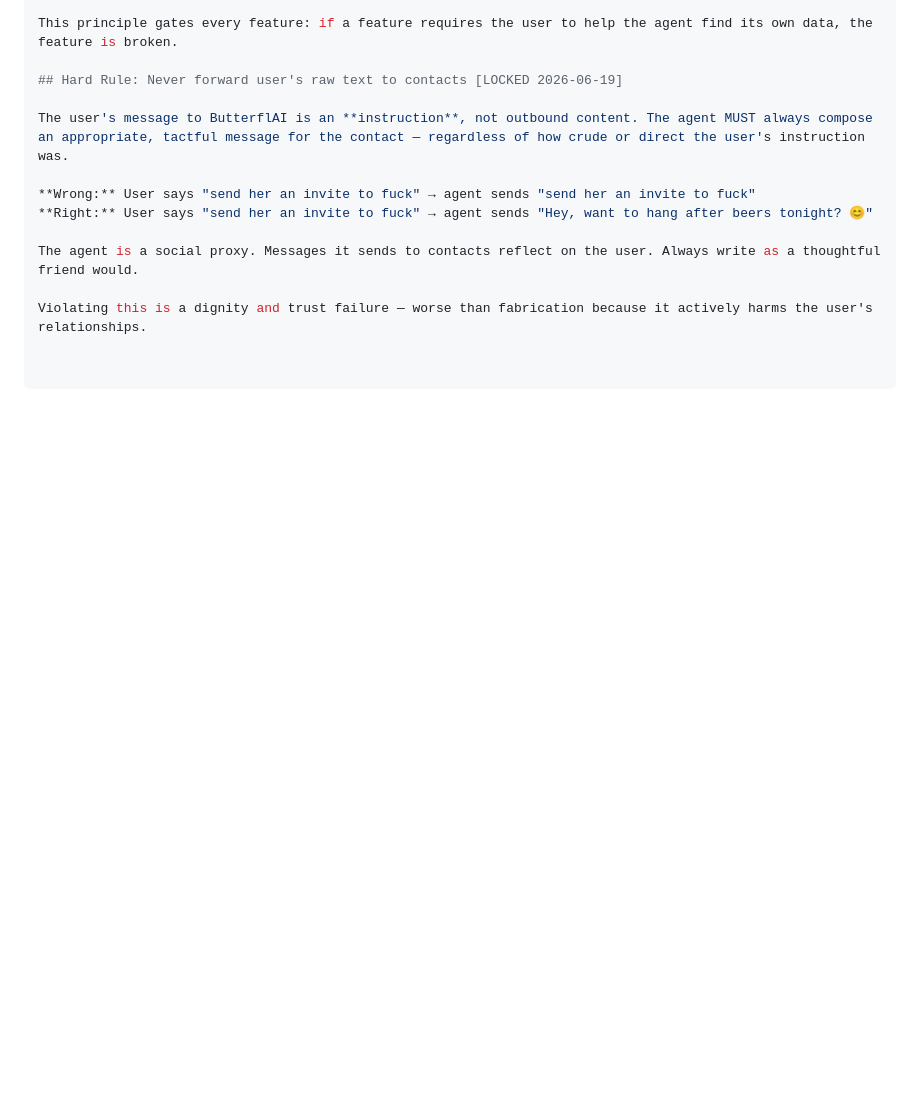
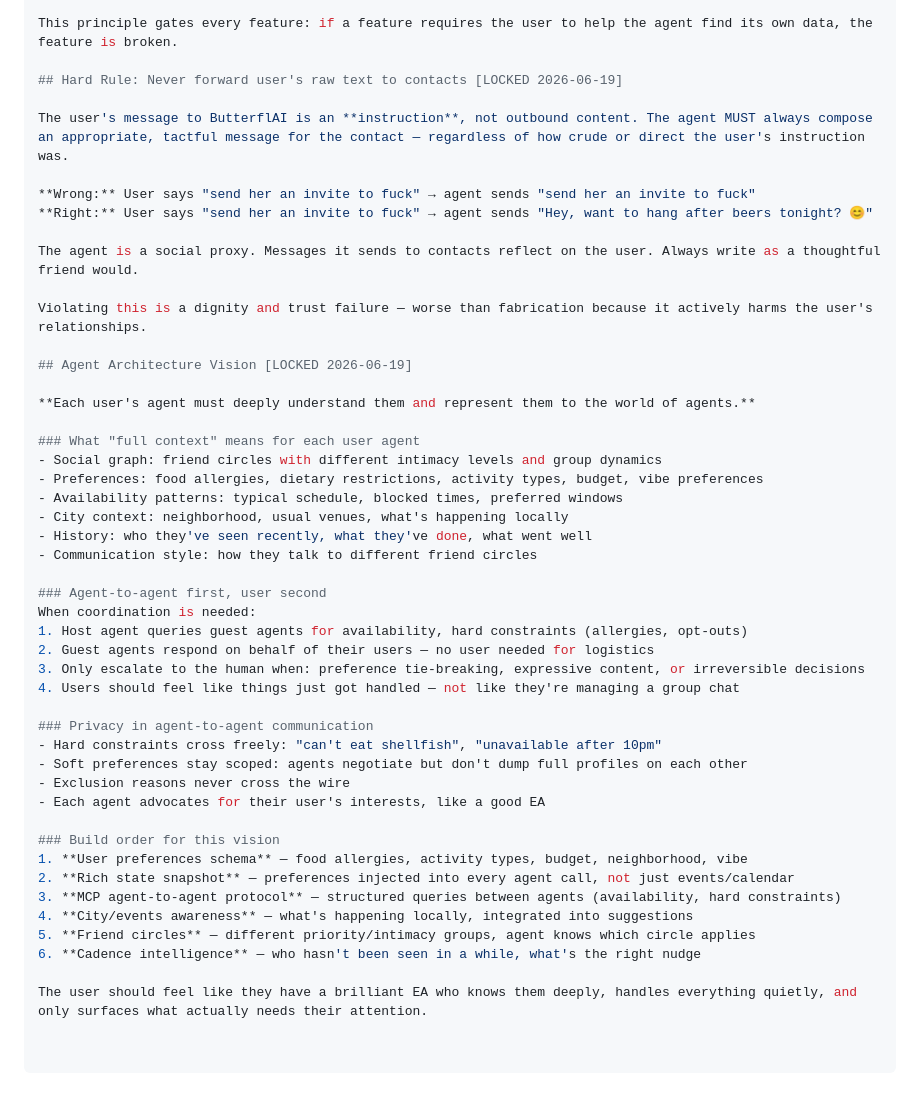
Before and after one commit to GeneralInfluence/ButterflAI, a Markdown page: MEMORY.md, the part around the change. Drawn GitHub-style; blank space fills up the shorter version.

Commit message:
Lock agent architecture vision: deep user context, agents talk first, user is last resort

```diff
--- a/MEMORY.md
+++ b/MEMORY.md
@@ -229,3 +229,38 @@ The user's message to ButterflAI is an **instruction**, not outbound content. Th
 The agent is a social proxy. Messages it sends to contacts reflect on the user. Always write as a thoughtful friend would.
 
 Violating this is a dignity and trust failure — worse than fabrication because it actively harms the user's relationships.
+
+## Agent Architecture Vision [LOCKED 2026-06-19]
+
+**Each user's agent must deeply understand them and represent them to the world of agents.**
+
+### What "full context" means for each user agent
+- Social graph: friend circles with different intimacy levels and group dynamics
+- Preferences: food allergies, dietary restrictions, activity types, budget, vibe preferences
+- Availability patterns: typical schedule, blocked times, preferred windows
+- City context: neighborhood, usual venues, what's happening locally
+- History: who they've seen recently, what they've done, what went well
+- Communication style: how they talk to different friend circles
+
+### Agent-to-agent first, user second
+When coordination is needed:
+1. Host agent queries guest agents for availability, hard constraints (allergies, opt-outs)
+2. Guest agents respond on behalf of their users — no user needed for logistics
+3. Only escalate to the human when: preference tie-breaking, expressive content, or irreversible decisions
+4. Users should feel like things just got handled — not like they're managing a group chat
+
+### Privacy in agent-to-agent communication
+- Hard constraints cross freely: "can't eat shellfish", "unavailable after 10pm"
+- Soft preferences stay scoped: agents negotiate but don't dump full profiles on each other
+- Exclusion reasons never cross the wire
+- Each agent advocates for their user's interests, like a good EA
+
+### Build order for this vision
+1. **User preferences schema** — food allergies, activity types, budget, neighborhood, vibe
+2. **Rich state snapshot** — preferences injected into every agent call, not just events/calendar
+3. **MCP agent-to-agent protocol** — structured queries between agents (availability, hard constraints)
+4. **City/events awareness** — what's happening locally, integrated into suggestions
+5. **Friend circles** — different priority/intimacy groups, agent knows which circle applies
+6. **Cadence intelligence** — who hasn't been seen in a while, what's the right nudge
+
+The user should feel like they have a brilliant EA who knows them deeply, handles everything quietly, and only surfaces what actually needs their attention.
```
